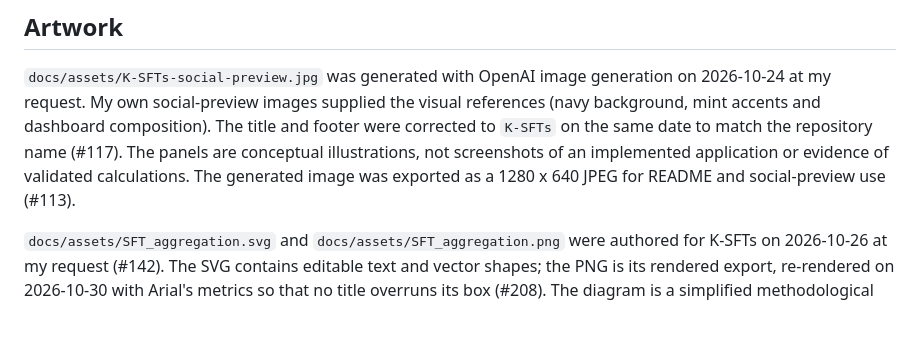
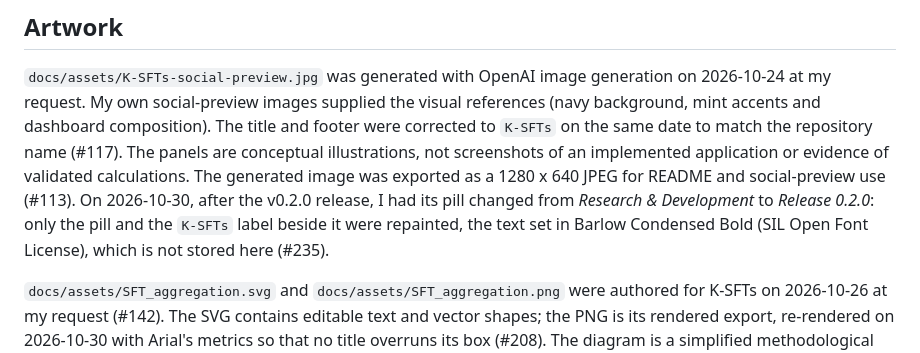
Before and after one commit to danielep71/K-SFTs, a Markdown page: NOTICE.md, the part around the change. Drawn GitHub-style; blank space fills up the shorter version.

```diff
--- a/NOTICE.md
+++ b/NOTICE.md
@@ -72,7 +72,10 @@ mint accents and dashboard composition). The title and footer were corrected to
 on the same date to match the repository name (#117). The panels are conceptual illustrations,
 not screenshots of an implemented application or evidence of validated calculations.
 The generated image was exported as a 1280 x 640 JPEG for README and
-social-preview use (#113).
+social-preview use (#113). On 2026-10-30, after the v0.2.0 release, I had
+its pill changed from *Research & Development* to *Release 0.2.0*: only the
+pill and the `K-SFTs` label beside it were repainted, the text set in Barlow
+Condensed Bold (SIL Open Font License), which is not stored here (#235).
 
 `docs/assets/SFT_aggregation.svg` and `docs/assets/SFT_aggregation.png` were
 authored for K-SFTs on 2026-10-26 at my request (#142). The SVG
```
Also changed, not shown: CHANGELOG.md (+5 -0 lines), README.md (+13 -4 lines), docs/assets/K-SFTs-social-preview.jpg.
